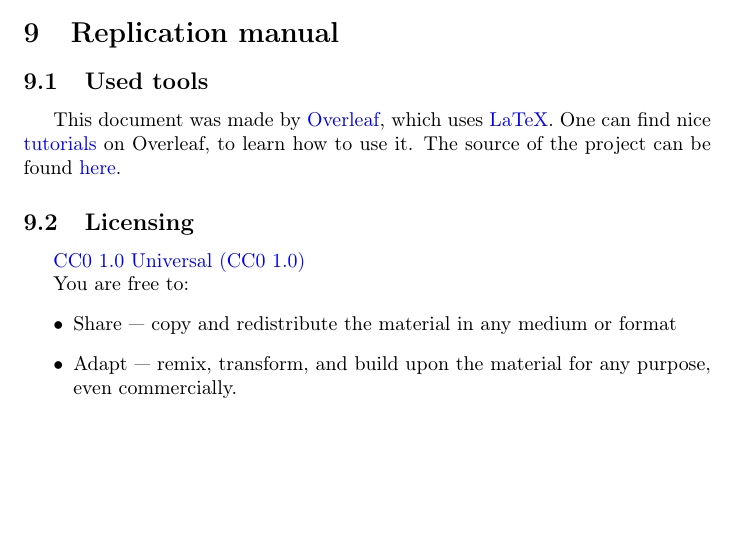
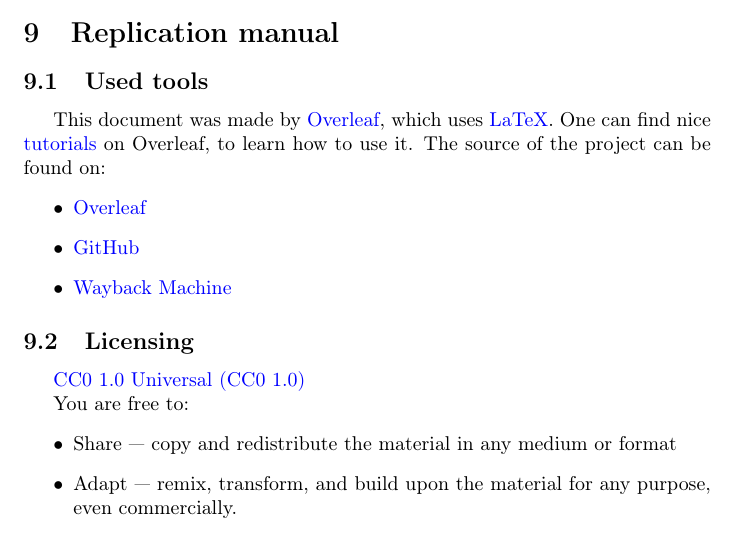
Before and after one commit to Konczer/OpenCurriculum, a LaTeX document (main.tex): part of page 44 of 46, cut so that both start at the same text, the shorter picture padded with empty space. Compiled offline with pdfLaTeX.

Commit message:
updated source and document

```diff
--- a/main.tex
+++ b/main.tex
@@ -1909,7 +1909,12 @@
 \subsection{Used tools}
 
 This document was made by \href{https://www.overleaf.com/}{Overleaf}, which uses \href{https://en.wikipedia.org/wiki/LaTeX}{LaTeX}.
-One can find nice \href{https://www.overleaf.com/learn/latex/Tutorials}{tutorials} on Overleaf, to learn how to use it. The source of the project can be found \href{https://www.overleaf.com/read/vjhvckyttxxx}{here}.
+One can find nice \href{https://www.overleaf.com/learn/latex/Tutorials}{tutorials} on Overleaf, to learn how to use it. The source of the project can be found on:
+\begin{itemize}
+    \item \href{https://www.overleaf.com/read/vjhvckyttxxx}{Overleaf}
+    \item \href{https://github.com/konczer/OpenCurriculum}{GitHub}
+    \item \href{https://web.archive.org/web/20211209191853/https://github.com/konczer/OpenCurriculum/blob/main/main.tex}{Wayback Machine}
+\end{itemize}
 
 \subsection{Licensing}
 
```
Also changed, not shown: Open_Curriculum_and_Mentoring.pdf.
